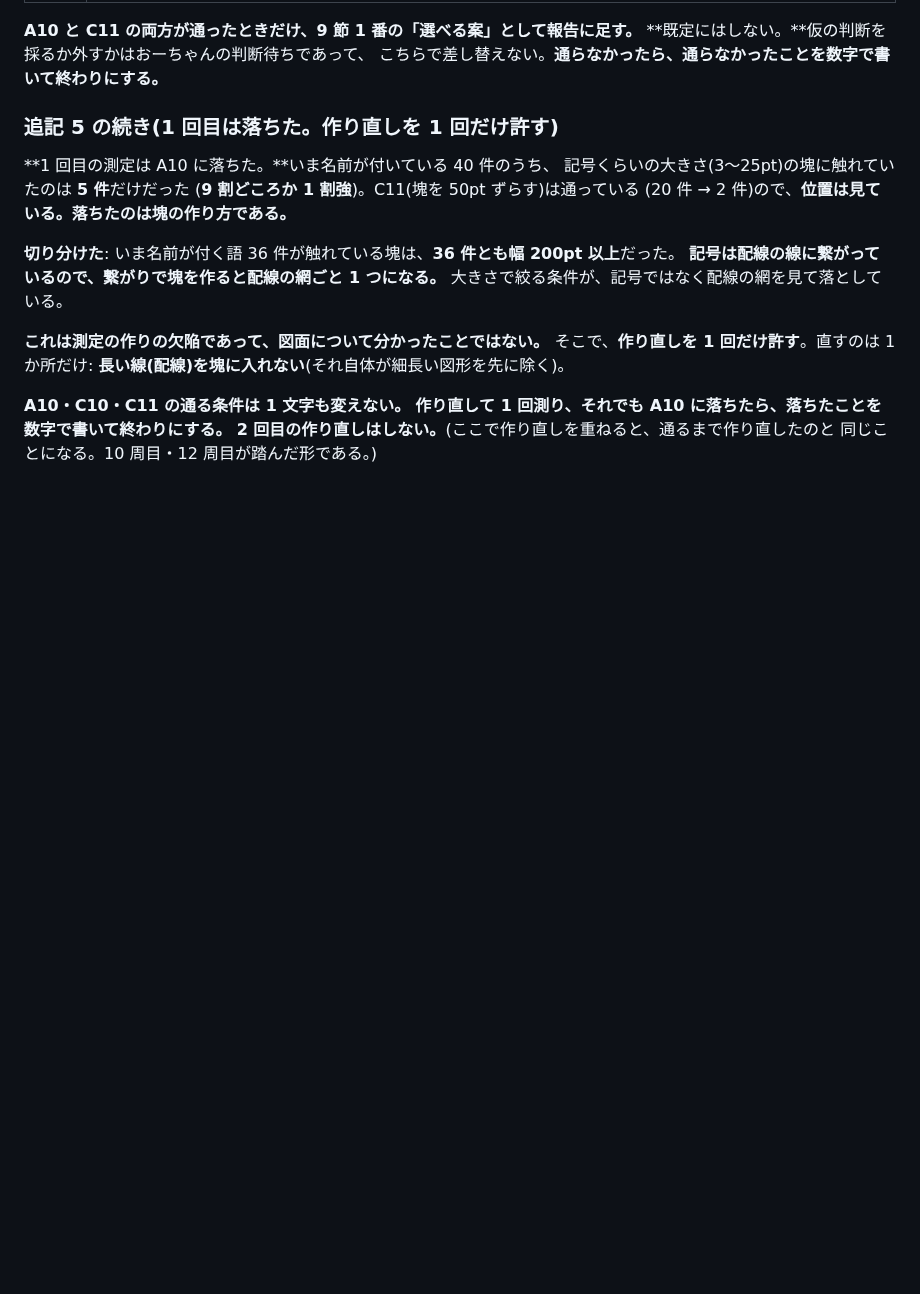
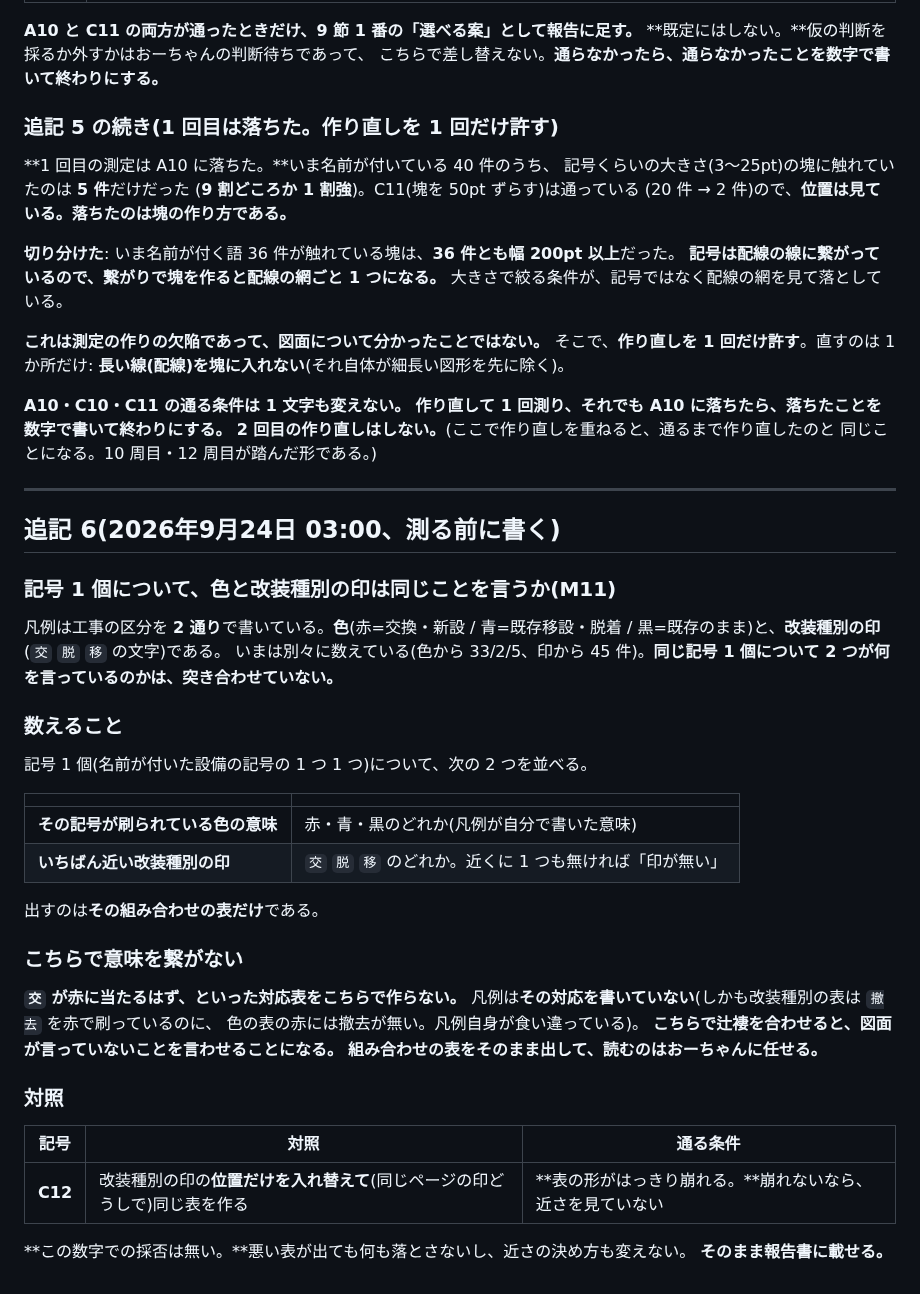
Before and after one commit to buildprotokyo-byte/-, a Markdown page: docs/k20_legend_lookup_criteria.md, the part around the change. GitHub-like rendering; blank space fills up the shorter version.

Commit message:
K-20: 記号1個について色と改装種別の印を突き合わせる前に、数え方を書く(M11)
凡例は工事の区分を2通り(色と`交``脱``移`の印)で書いているが、いまは別々に数えている。
**同じ記号1個について2つが何を言っているかを突き合わせていない。**

出すのは組み合わせの表だけ。**`交`が赤に当たるはず、といった対応表はこちらで作らない。**
凡例はその対応を書いていないし、改装種別の表は`撤去`を赤で刷っているのに色の表の赤には
撤去が無い(凡例自身が食い違っている)。**辻褄を合わせると図面が言っていないことを
言わせることになる。**対照C12(印の位置だけ入れ替えると表が崩れる)。採否は無い。

Co-Authored-By: Claude Opus 5 (1M context) <noreply@anthropic.com>
Claude-Session: https://claude.ai/code/session_01THX1LYo5UA3DVc6TSZDLSX

```diff
--- a/docs/k20_legend_lookup_criteria.md
+++ b/docs/k20_legend_lookup_criteria.md
@@ -286,3 +286,42 @@ C3 と C4 がこの周の要である。**C4 が落ちないなら、捏造を
 **作り直して 1 回測り、それでも A10 に落ちたら、落ちたことを数字で書いて終わりにする。**
 **2 回目の作り直しはしない。**(ここで作り直しを重ねると、通るまで作り直したのと
 同じことになる。10 周目・12 周目が踏んだ形である。)
+
+---
+
+## 追記 6(2026年9月24日 03:00、測る前に書く)
+
+### **記号 1 個について、色と改装種別の印は同じことを言うか(M11)**
+
+凡例は工事の区分を **2 通り**で書いている。**色**(赤=交換・新設 / 青=既存移設・脱着 /
+黒=既存のまま)と、**改装種別の印**(`交` `脱` `移` の文字)である。
+いまは別々に数えている(色から 33/2/5、印から 45 件)。**同じ記号 1 個について
+2 つが何を言っているのかは、突き合わせていない。**
+
+### 数えること
+
+記号 1 個(名前が付いた設備の記号の 1 つ 1 つ)について、次の 2 つを並べる。
+
+| | |
+|---|---|
+| **その記号が刷られている色の意味** | 赤・青・黒のどれか(凡例が自分で書いた意味) |
+| **いちばん近い改装種別の印** | `交` `脱` `移` のどれか。近くに 1 つも無ければ「印が無い」 |
+
+出すのは**その組み合わせの表だけ**である。
+
+### **こちらで意味を繋がない**
+
+**`交` が赤に当たるはず、といった対応表をこちらで作らない。**
+凡例は**その対応を書いていない**(しかも改装種別の表は `撤去` を赤で刷っているのに、
+色の表の赤には撤去が無い。凡例自身が食い違っている)。
+**こちらで辻褄を合わせると、図面が言っていないことを言わせることになる。**
+**組み合わせの表をそのまま出して、読むのはおーちゃんに任せる。**
+
+### 対照
+
+| 記号 | 対照 | 通る条件 |
+|---|---|---|
+| **C12** | 改装種別の印の**位置だけを入れ替えて**(同じページの印どうしで)同じ表を作る | **表の形がはっきり崩れる。**崩れないなら、近さを見ていない |
+
+**この数字での採否は無い。**悪い表が出ても何も落とさないし、近さの決め方も変えない。
+**そのまま報告書に載せる。**
```
